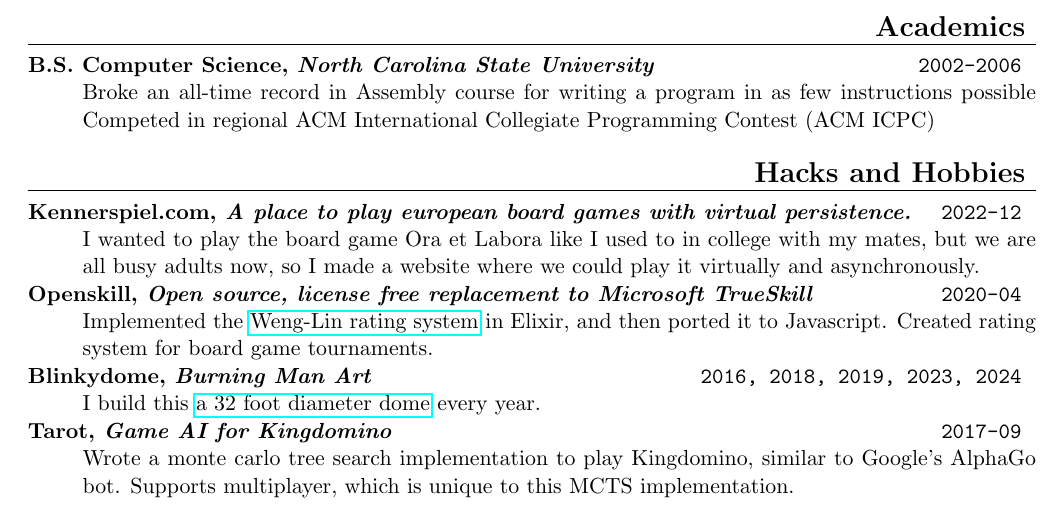
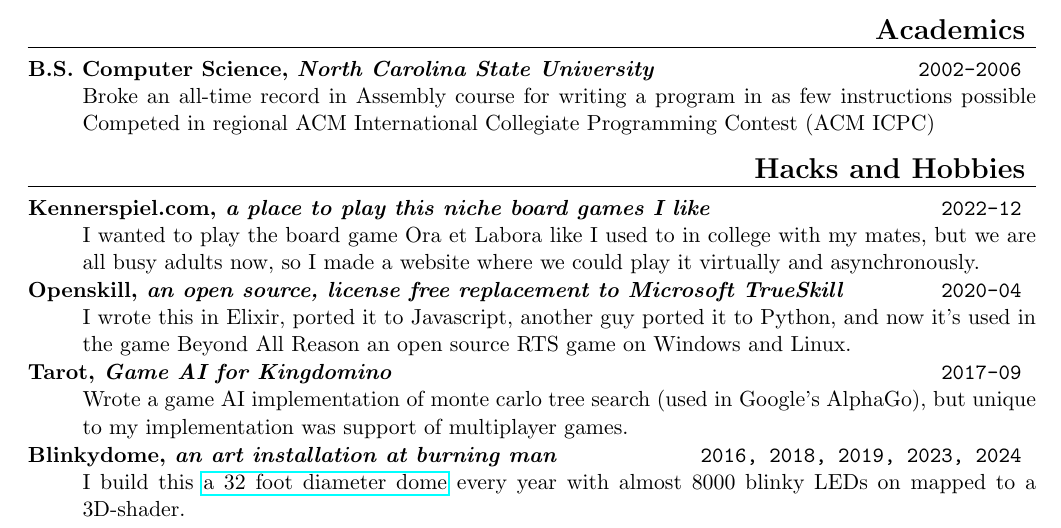
Before and after one commit to philihp/philihp.github.io, a LaTeX CV (resume.tex): part of the page, cut so that both start at the same text. The pictures show the PDF file resume.pdf that the author committed with the source.

Commit message:
further resume updates

```diff
--- a/resume.tex
+++ b/resume.tex
@@ -98,30 +98,29 @@ Competed in regional ACM International Collegiate Programming Contest (ACM ICPC)
 \squish
 
 \experience{Kennerspiel.com}
-           {A place to play european board games with virtual persistence.}
+           {a place to play this niche board games I like}
            {2022-12}
 
 I wanted to play the board game Ora et Labora like I used to in college with my mates, but we are all busy adults now, so I made a website where we could play it virtually and asynchronously.
 
 \experience{Openskill}
-           {Open source, license free replacement to Microsoft TrueSkill}
+           {an open source, license free replacement to Microsoft TrueSkill}
            {2020-04}
 
-Implemented the \href{https://www.csie.ntu.edu.tw/~cjlin/papers/online_ranking/online_journal.pdf}{Weng-Lin rating system} in Elixir, and then ported it to Javascript. Created rating system for board game tournaments.
-
-\experience{Blinkydome}
-           {Burning Man Art}
-           {2016, 2018, 2019, 2023, 2024}
-
-I build this \href{https://www.instagram.com/p/B2CdlKqnNXD/}{a 32 foot diameter dome} every year.
+I wrote this in Elixir, ported it to Javascript, another guy ported it to Python, and now it's used in the game Beyond All Reason an open source RTS game on Windows and Linux.
 
 \experience{Tarot}
            {Game AI for Kingdomino}
            {2017-09}
 
-Wrote a monte carlo tree search implementation to play Kingdomino, similar to
-Google's AlphaGo bot. Supports multiplayer, which is unique to this MCTS
-implementation.
+Wrote a game AI implementation of monte carlo tree search (used in
+Google's AlphaGo), but unique to my implementation was support of multiplayer games.
+
+\experience{Blinkydome}
+           {an art installation at burning man}
+           {2016, 2018, 2019, 2023, 2024}
+
+I build this \href{https://www.instagram.com/p/B2CdlKqnNXD/}{a 32 foot diameter dome} every year with almost 8000 blinky LEDs on mapped to a 3D-shader.
 
 \end{description}
 \end{document}
```
Also changed, not shown: resume.pdf.
